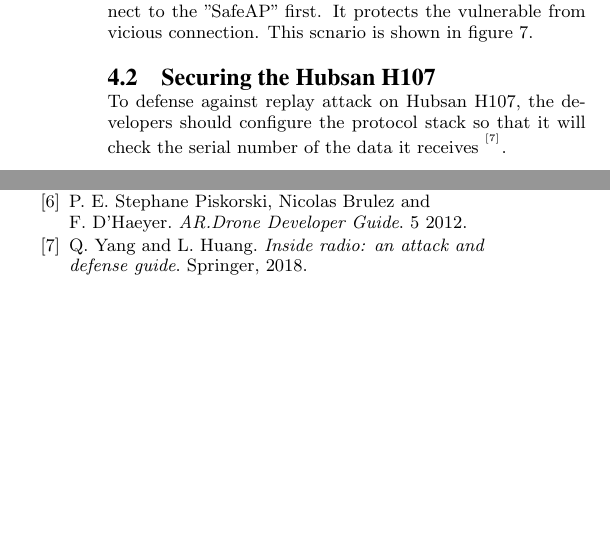
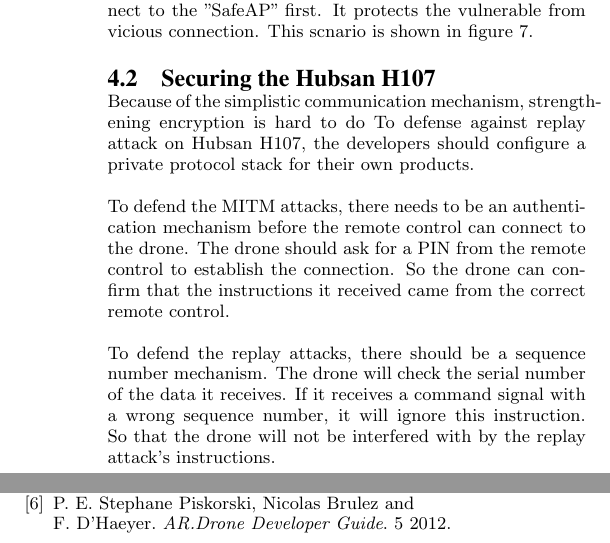
Before and after one commit to TayYim/DroneAttckThesis, a LaTeX thesis (Thesis/sigproc-sp.tex): two parts of the columns of page 4 of 4, joined at a grey line, cut so that both start at the same text, the shorter picture padded with empty space. Compiled offline with pdfLaTeX.

Commit message:
update defense in radio

```diff
--- a/Thesis/sigproc-sp.tex
+++ b/Thesis/sigproc-sp.tex
@@ -314,7 +314,11 @@
 
 \subsection{Securing the Hubsan H107}
 
-To defense against replay attack on Hubsan H107, the developers should configure the protocol stack so that it will check the serial number of the data it receives \upcite{radio:defense}.
+ Because of the simplistic communication mechanism, strengthening encryption is hard to do To defense against replay attack on Hubsan H107, the developers should configure a private protocol stack for their own products.
+
+ To defend the MITM attacks, there needs to be an authentication mechanism before the remote control can connect to the drone. The drone should ask for a PIN from the remote control to establish the connection. So the drone can confirm that the instructions it received came from the correct remote control.
+
+  To defend the  replay attacks, there should be a sequence number mechanism. The drone will check the serial number of the data it receives. If it receives a command signal with a wrong sequence number, it will ignore this instruction. So that the drone will not be interfered with by the replay attack's instructions.
 
 \section{Conclusions}
 
```
Also changed, not shown: Thesis/sigproc-sp.tex (1 more changed lines).
